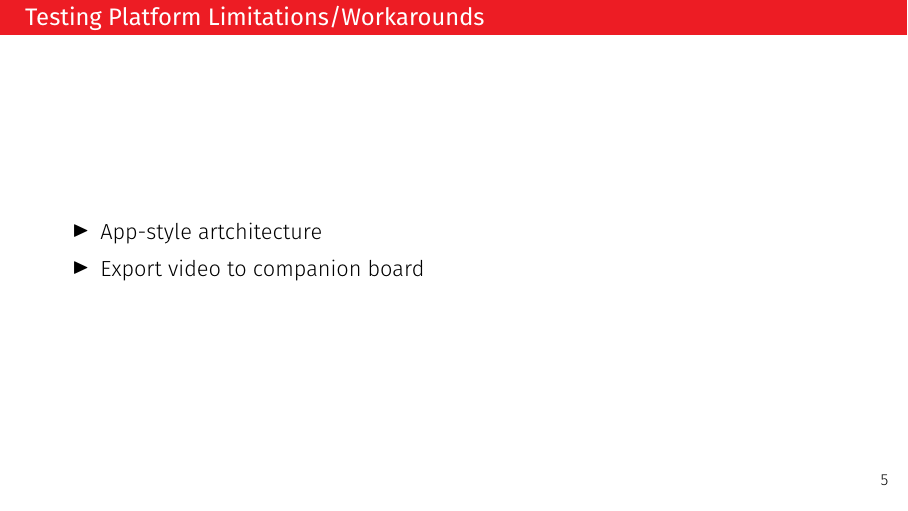
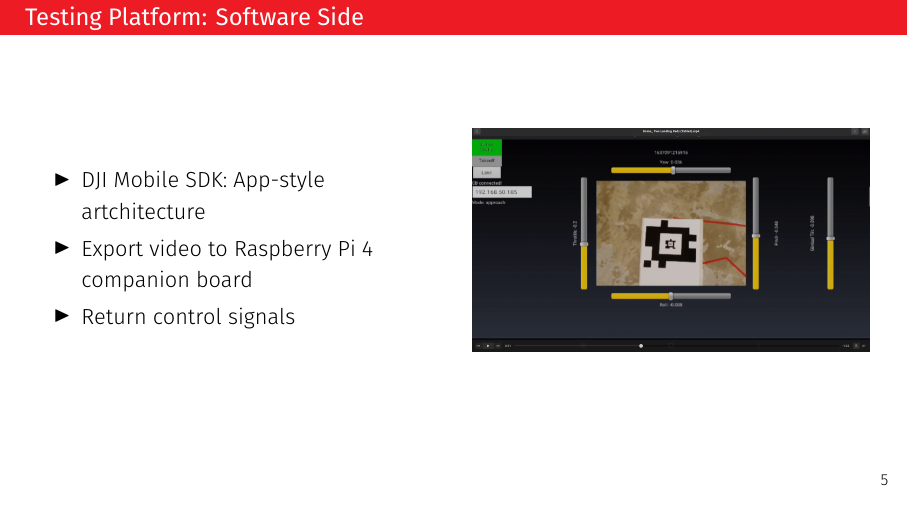
Before and after one commit to uzgit/irc_autonomous_landing_presentation, LaTeX slides (src/main.tex): page 6 of 14. Compiled offline with XeLaTeX.

Commit message:
Added some small things.

```diff
--- a/src/main.tex
+++ b/src/main.tex
@@ -117,16 +117,25 @@
 	\end{column}
 	\begin{column}{0.5\textwidth}
 		\centering
-		\includegraphics[width=\textwidth]{example-image-a}
+		\includegraphics[width=\textwidth]{./images/dji_spark}
 	\end{column}
 	\end{columns}
 \end{frame}
 
-\begin{frame}{Testing Platform Limitations/Workarounds}
+\begin{frame}{Testing Platform: Software Side}
+	\begin{columns}
+	\begin{column}{0.5\textwidth}
 	\begin{itemize}
-		\item App-style artchitecture
-		\item Export video to companion board
+		\item DJI Mobile SDK: App-style artchitecture
+		\item Export video to Raspberry Pi 4 companion board
+		\item Return control signals
 	\end{itemize}
+	\end{column}
+	\begin{column}{0.5\textwidth}
+		\centering
+		\includegraphics[width=\textwidth]{./images/tablet_screenshot}
+	\end{column}
+	\end{columns}
 \end{frame}
 
 \begin{frame}{Example Tracking Performance}
```
Also changed, not shown: joshua_springer_irc_autonomous_landing.pdf, src/images/dji_spark.jpg (added).
